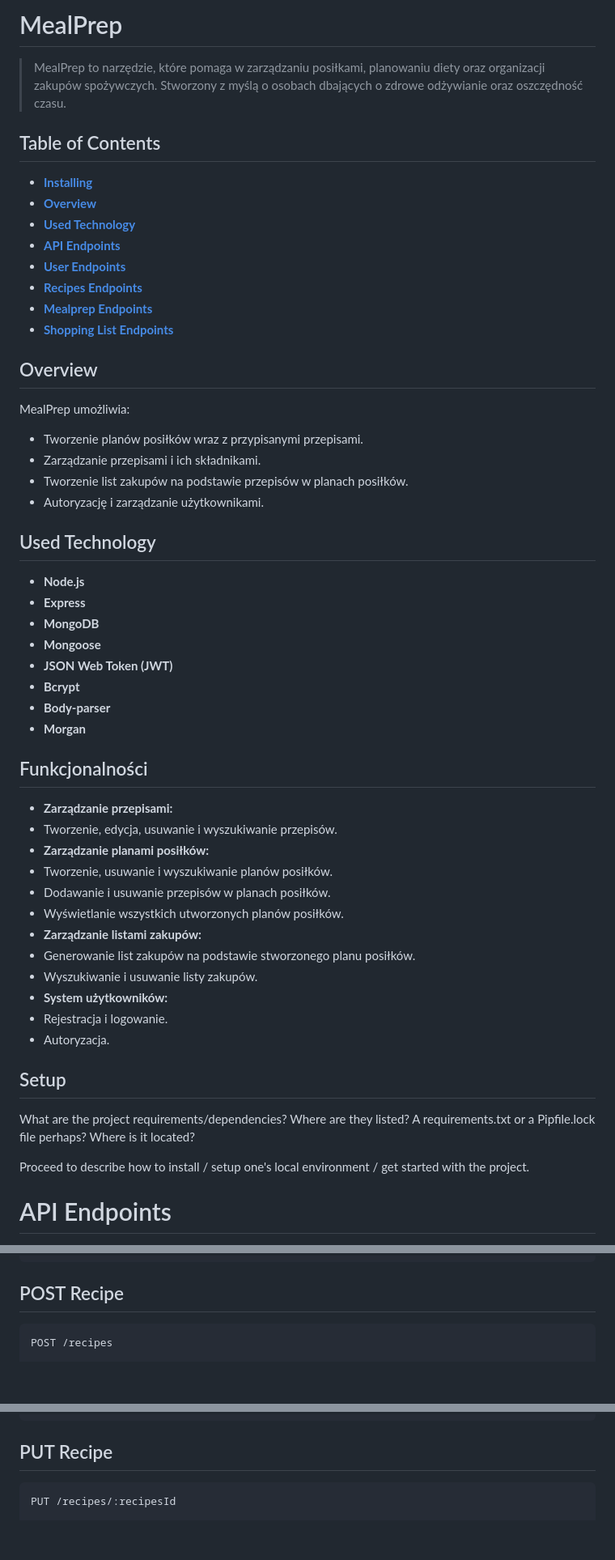
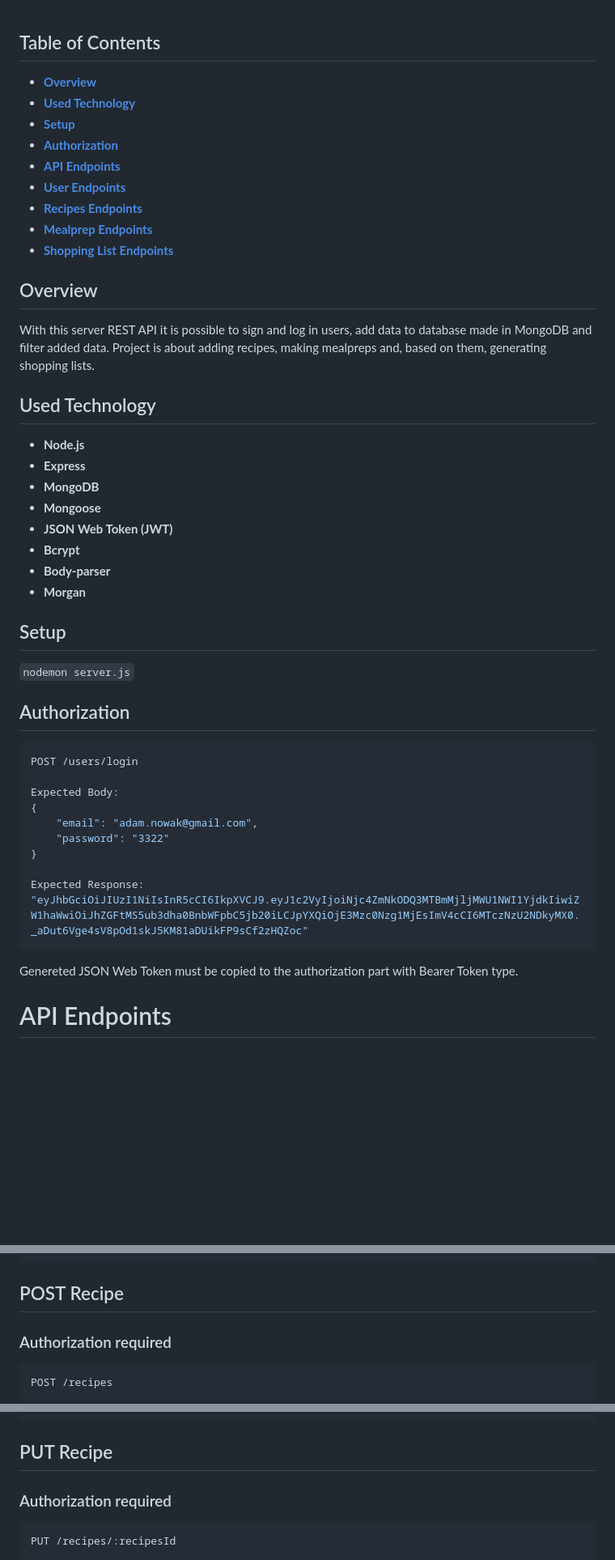
Before and after one commit to ameli4sz/projekt-bazy, a Markdown page: README.md, 3 parts joined by grey strips. Shown: that part at 81% size. Drawn GitHub-style; blank space fills up the shorter version.

````diff
--- a/README.md
+++ b/README.md
@@ -1,8 +1,6 @@
-# MealPrep
-> MealPrep to narzędzie, które pomaga w zarządzaniu posiłkami, planowaniu diety oraz organizacji zakupów spożywczych. Stworzony z myślą o osobach dbających o zdrowe odżywianie oraz oszczędność czasu.
-
 ## Table of Contents
-- **[Installing](#installing)**<br>
 - **[Overview](#overview)**<br>
-- **[Used Technology](##used-technology-endpoints)**<br>
+- **[Used Technology](#used-technology)**<br>
+- **[Setup](#setup)**<br>
+- **[Authorization](#authorization)**<br>
 - **[API Endpoints](#api-endpoints)**<br>
@@ -16,11 +11,7 @@
 
 
 ## Overview
-MealPrep umożliwia:
-- Tworzenie planów posiłków wraz z przypisanymi przepisami.
-- Zarządzanie przepisami i ich składnikami.
-- Tworzenie list zakupów na podstawie przepisów w planach posiłków.
-- Autoryzację i zarządzanie użytkownikami.
+With this server REST API it is possible to sign and log in users, add data to database made in MongoDB and filter added data. Project is about adding recipes, making mealpreps and, based on them, generating shopping lists.
 
 
 ## Used Technology
@@ -33,27 +24,26 @@ MealPrep umożliwia:
 - **Body-parser**
 - **Morgan**
 
+## Setup
 
-## Funkcjonalności
-- **Zarządzanie przepisami:**
-- Tworzenie, edycja, usuwanie i wyszukiwanie przepisów.
-- **Zarządzanie planami posiłków:**
-- Tworzenie, usuwanie i wyszukiwanie planów posiłków.
-- Dodawanie i usuwanie przepisów w planach posiłków.
-- Wyświetlanie wszystkich utworzonych planów posiłków.
-- **Zarządzanie listami zakupów:**
-- Generowanie list zakupów na podstawie stworzonego planu posiłków.
-- Wyszukiwanie i usuwanie listy zakupów.
-- **System użytkowników:**
-- Rejestracja i logowanie.
-- Autoryzacja.
+`nodemon server.js`
 
+## Authorization
 
+```js
+POST /users/login
 
-## Setup
-What are the project requirements/dependencies? Where are they listed? A requirements.txt or a Pipfile.lock file perhaps? Where is it located?
+Expected Body:
+{
+    "email": "adam.nowak@gmail.com",
+    "password": "3322"
+}
 
-Proceed to describe how to install / setup one's local environment / get started with the project.
+Expected Response:
+"eyJhbGciOiJIUzI1NiIsInR5cCI6IkpXVCJ9.eyJ1c2VyIjoiNjc4ZmNkODQ3MTBmMjljMWU1NWI1YjdkIiwiZW1haWwiOiJhZGFtMS5ub3dha0BnbWFpbC5jb20iLCJpYXQiOjE3Mzc0Nzg1MjEsImV4cCI6MTczNzU2NDkyMX0._aDut6Vge4sV8pOd1skJ5KM81aDUikFP9sCf2zHQZoc"
+```
+
+Genereted JSON Web Token must be copied to the authorization part with Bearer Token type.
 
 # API Endpoints
 
@@ -190,6 +182,7 @@ Expected Response:
 ```
 
 ## POST Recipe
+### Authorization required
 ```js
 POST /recipes
 
@@ -267,6 +260,7 @@ Expected Response:
 ```
 
 ## PUT Recipe
+### Authorization required
 ```js
 PUT /recipes/:recipesId
 
````
Also changed, not shown: other parts of README.md (+17 -11 lines).
